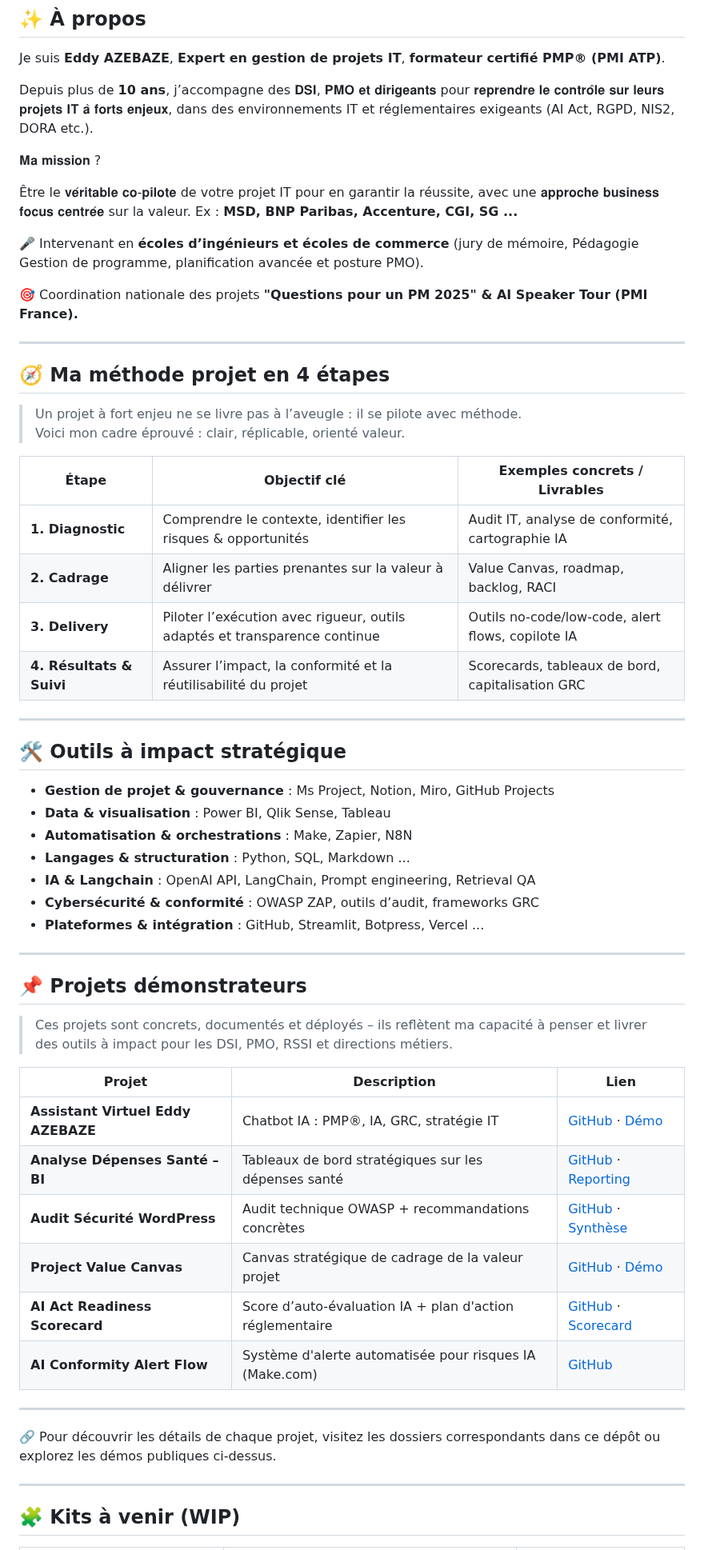
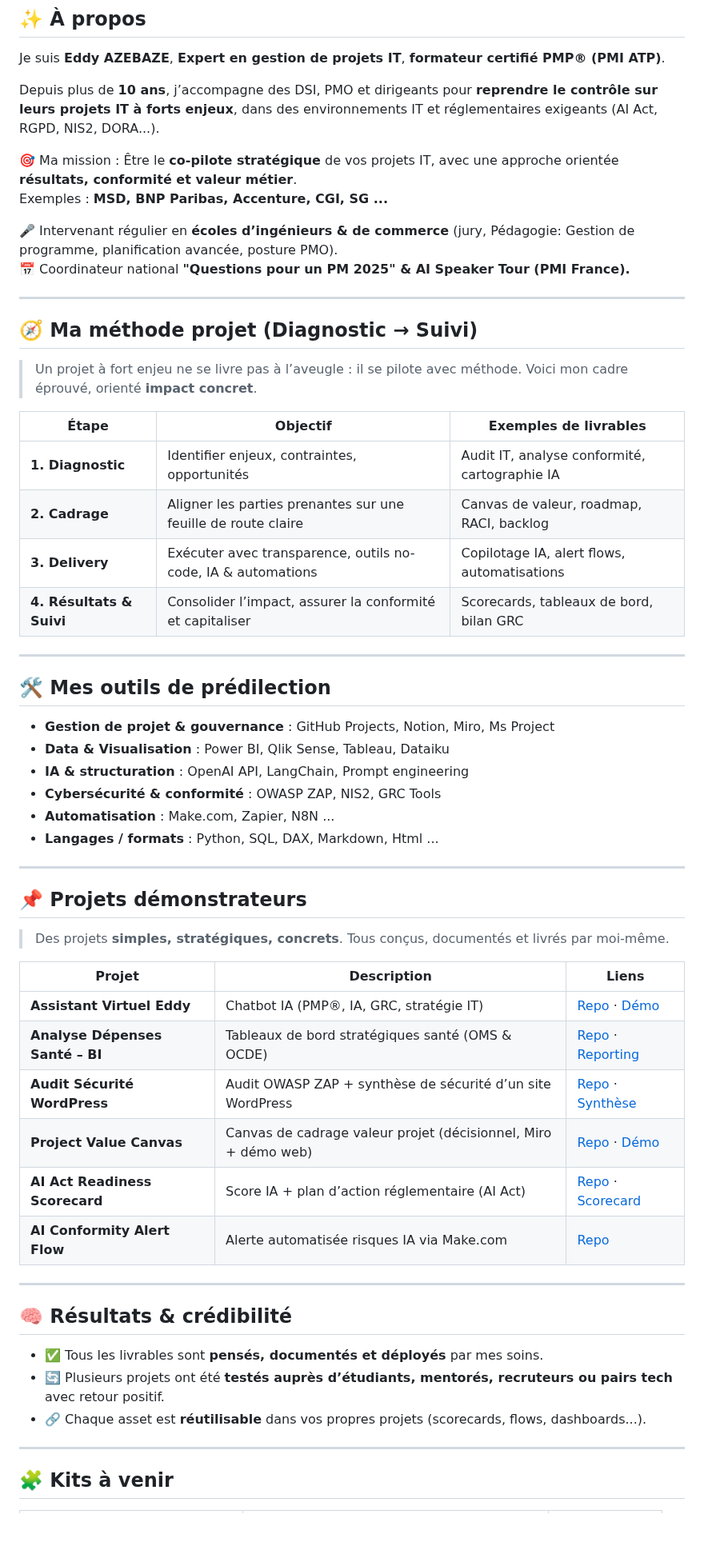
Before and after one commit to Eddyazebaze/Eddyazebaze, a Markdown page: README.md, the part around one of its changes. Shown at 80% size. Rendered like a GitHub page; blank space fills up the shorter version.

Commit message:
✨ README mis à jour : version complète et optimisée - profil, méthode projet, démonstrateurs, kits, articles, contact

```diff
--- a/README.md
+++ b/README.md
@@ -9,63 +9,62 @@
 
 Je suis **Eddy AZEBAZE**, **Expert en gestion de projets IT**, **formateur certifié PMP® (PMI ATP)**.
 
-Depuis plus de **10 ans**, j’accompagne des 𝐃𝐒𝐈, 𝐏𝐌𝐎 𝐞𝐭 𝐝𝐢𝐫𝐢𝐠𝐞𝐚𝐧𝐭𝐬 pour 𝐫𝐞𝐩𝐫𝐞𝐧𝐝𝐫𝐞 𝐥𝐞 𝐜𝐨𝐧𝐭𝐫𝐨̂𝐥𝐞 𝐬𝐮𝐫 𝐥𝐞𝐮𝐫𝐬 𝐩𝐫𝐨𝐣𝐞𝐭𝐬 𝐈𝐓 𝐚̀ 𝐟𝐨𝐫𝐭𝐬 𝐞𝐧𝐣𝐞𝐮𝐱, dans des environnements IT et réglementaires exigeants (AI Act, RGPD, NIS2, DORA etc.).
+Depuis plus de **10 ans**, j’accompagne des DSI, PMO et dirigeants pour **reprendre le contrôle sur leurs projets IT à forts enjeux**, dans des environnements IT et réglementaires exigeants (AI Act, RGPD, NIS2, DORA...).
 
-𝐌𝐚 𝐦𝐢𝐬𝐬𝐢𝐨𝐧 ?
+🎯 Ma mission : Être le **co-pilote stratégique** de vos projets IT, avec une approche orientée **résultats, conformité et valeur métier**.
+Exemples : **MSD, BNP Paribas, Accenture, CGI, SG ...**
 
-Être le 𝐯𝐞́𝐫𝐢𝐭𝐚𝐛𝐥𝐞 𝐜𝐨-𝐩𝐢𝐥𝐨𝐭𝐞 de votre projet IT pour en garantir la réussite, avec une 𝐚𝐩𝐩𝐫𝐨𝐜𝐡𝐞 𝐛𝐮𝐬𝐢𝐧𝐞𝐬𝐬 𝐟𝐨𝐜𝐮𝐬 𝐜𝐞𝐧𝐭𝐫𝐞́𝐞 sur la valeur.
-  Ex : **MSD, BNP Paribas, Accenture, CGI, SG ...**
-
-🎤 Intervenant en **écoles d’ingénieurs et écoles de commerce** (jury de mémoire, Pédagogie Gestion de programme, planification avancée et posture PMO).
-
-🎯 Coordination nationale des projets **"Questions pour un PM 2025" & AI Speaker Tour (PMI France).**
+🎤 Intervenant régulier en **écoles d’ingénieurs & de commerce** (jury, Pédagogie: Gestion de programme, planification avancée, posture PMO).
+📅 Coordinateur national **"Questions pour un PM 2025" & AI Speaker Tour (PMI France).**
 
 ---
 
-## 🧭 Ma méthode projet en 4 étapes
+## 🧭 Ma méthode projet (Diagnostic → Suivi)
 
-> Un projet à fort enjeu ne se livre pas à l’aveugle : il se pilote avec méthode.
-Voici mon cadre éprouvé : clair, réplicable, orienté valeur.
+> Un projet à fort enjeu ne se livre pas à l’aveugle : il se pilote avec méthode. Voici mon cadre éprouvé, orienté **impact concret**.
 
-| Étape                     | Objectif clé                                                              | Exemples concrets / Livrables                       |
-|--------------------------|---------------------------------------------------------------------------|----------------------------------------------------|
-| **1. Diagnostic**         | Comprendre le contexte, identifier les risques & opportunités             | Audit IT, analyse de conformité, cartographie IA   |
-| **2. Cadrage**            | Aligner les parties prenantes sur la valeur à délivrer                   | Value Canvas, roadmap, backlog, RACI               |
-| **3. Delivery**           | Piloter l’exécution avec rigueur, outils adaptés et transparence continue | Outils no-code/low-code, alert flows, copilote IA  |
-| **4. Résultats & Suivi**  | Assurer l’impact, la conformité et la réutilisabilité du projet           | Scorecards, tableaux de bord, capitalisation GRC   |
+| Étape                     | Objectif                                                               | Exemples de livrables                              |
+|--------------------------|------------------------------------------------------------------------|----------------------------------------------------|
+| **1. Diagnostic**         | Identifier enjeux, contraintes, opportunités                          | Audit IT, analyse conformité, cartographie IA      |
+| **2. Cadrage**            | Aligner les parties prenantes sur une feuille de route claire         | Canvas de valeur, roadmap, RACI, backlog           |
+| **3. Delivery**           | Exécuter avec transparence, outils no-code, IA & automations          | Copilotage IA, alert flows, automatisations        |
+| **4. Résultats & Suivi**  | Consolider l’impact, assurer la conformité et capitaliser             | Scorecards, tableaux de bord, bilan GRC            |
 
 ---
 
-## 🛠️ Outils à impact stratégique
+## 🛠️ Mes outils de prédilection
 
-- **Gestion de projet & gouvernance** : Ms Project, Notion, Miro, GitHub Projects
-- **Data & visualisation** : Power BI, Qlik Sense, Tableau
-- **Automatisation & orchestrations** : Make, Zapier, N8N
-- **Langages & structuration** : Python, SQL, Markdown ...
-- **IA & Langchain** : OpenAI API, LangChain, Prompt engineering, Retrieval QA
-- **Cybersécurité & conformité** : OWASP ZAP, outils d’audit, frameworks GRC
-- **Plateformes & intégration** : GitHub, Streamlit, Botpress, Vercel ...
+- **Gestion de projet & gouvernance** : GitHub Projects, Notion, Miro, Ms Project
+- **Data & Visualisation** : Power BI, Qlik Sense, Tableau, Dataiku
+- **IA & structuration** : OpenAI API, LangChain, Prompt engineering
+- **Cybersécurité & conformité** : OWASP ZAP, NIS2, GRC Tools
+- **Automatisation** : Make.com, Zapier, N8N ...
+- **Langages / formats** : Python, SQL, DAX, Markdown, Html ...
 
 ---
 
 ## 📌 Projets démonstrateurs
 
-> Ces projets sont concrets, documentés et déployés – ils reflètent ma capacité à penser et livrer des outils à impact pour les DSI, PMO, RSSI et directions métiers.
+> Des projets **simples, stratégiques, concrets**. Tous conçus, documentés et livrés par moi-même.
 
-| Projet                             | Description                                                          | Lien                                                   |
-|------------------------------------|----------------------------------------------------------------------|---------------------------------------------------------|
-| **Assistant Virtuel Eddy AZEBAZE** | Chatbot IA : PMP®, IA, GRC, stratégie IT                             | [GitHub](https://github.com/Eddyazebaze/portfolio-projets/tree/main/01-chatbot-assistant-eddy) · [Démo](https://cdn.botpress.cloud/webchat/v3.1/shareable.html?configUrl=https://files.bpcontent.cloud/2025/07/27/01/20250727010732-RSM5BWL1.json) |
-| **Analyse Dépenses Santé – BI**    | Tableaux de bord stratégiques sur les dépenses santé                 | [GitHub](https://github.com/Eddyazebaze/portfolio-projets/tree/main/06-analytics-sante-bi) · [Reporting](https://app.powerbi.com/links/...) |
-| **Audit Sécurité WordPress**       | Audit technique OWASP + recommandations concrètes                    | [GitHub](https://github.com/Eddyazebaze/portfolio-projets/tree/main/04-audit-securite-wordpress) · [Synthèse](https://cybersecurite50.wordpress.com) |
-| **Project Value Canvas**           | Canvas stratégique de cadrage de la valeur projet                    | [GitHub](https://github.com/Eddyazebaze/portfolio-projets/tree/main/05-project-value-canvas) · [Démo](https://project-value-canvas.vercel.app/) |
-| **AI Act Readiness Scorecard**     | Score d’auto-évaluation IA + plan d'action réglementaire             | [GitHub](https://github.com/Eddyazebaze/portfolio-projets/tree/main/02-ai-act-readiness-scorecard) · [Scorecard](https://ai-act-score.vercel.app) |
-| **AI Conformity Alert Flow**       | Système d'alerte automatisée pour risques IA (Make.com)              | [GitHub](https://github.com/Eddyazebaze/portfolio-projets/tree/main/03-ai-conformity-alert-flow) |
+| Projet                          | Description                                                                 | Liens                                                                                          |
+|----------------------------------|-----------------------------------------------------------------------------|--------------------------------------------------------------------------------------------------|
+| **Assistant Virtuel Eddy**       | Chatbot IA (PMP®, IA, GRC, stratégie IT)                                    | [Repo](https://github.com/Eddyazebaze/portfolio-projets/tree/main/01-chatbot-assistant-eddy) · [Démo](https://cdn.botpress.cloud/webchat/v3.1/shareable.html?configUrl=https://files.bpcontent.cloud/2025/07/27/01/20250727010732-RSM5BWL1.json) |
+| **Analyse Dépenses Santé – BI** | Tableaux de bord stratégiques santé (OMS & OCDE)                           | [Repo](https://github.com/Eddyazebaze/portfolio-projets/tree/main/06-analytics-sante-bi) · [Reporting](https://github.com/Eddyazebaze/portfolio-projets/tree/main/06-analytics-sante-bi/reporting) |
+| **Audit Sécurité WordPress**    | Audit OWASP ZAP + synthèse de sécurité d’un site WordPress                 | [Repo](https://github.com/Eddyazebaze/portfolio-projets/tree/main/04-audit-securite-wordpress) · [Synthèse](https://github.com/Eddyazebaze/portfolio-projets/blob/main/04-audit-securite-wordpress/exports/security-summary.md) |
+| **Project Value Canvas**        | Canvas de cadrage valeur projet (décisionnel, Miro + démo web)             | [Repo](https://github.com/Eddyazebaze/portfolio-projets/tree/main/05-project-value-canvas) · [Démo](https://project-value-canvas.vercel.app/) |
+| **AI Act Readiness Scorecard**  | Score IA + plan d’action réglementaire (AI Act)                            | [Repo](https://github.com/Eddyazebaze/portfolio-projets/tree/main/02-ai-act-readiness-scorecard) · [Scorecard](https://ai-act-score.vercel.app) |
+| **AI Conformity Alert Flow**    | Alerte automatisée risques IA via Make.com                                 | [Repo](https://github.com/Eddyazebaze/portfolio-projets/tree/main/03-ai-conformity-alert-flow) |
 
 ---
 
-🔗 Pour découvrir les détails de chaque projet, visitez les dossiers correspondants dans ce dépôt ou explorez les démos publiques ci-dessus.
+## 🧠 Résultats & crédibilité
+
+- ✅ Tous les livrables sont **pensés, documentés et déployés** par mes soins.
+- 🔄 Plusieurs projets ont été **testés auprès d’étudiants, mentorés, recruteurs ou pairs tech** avec retour positif.
+- 🔗 Chaque asset est **réutilisable** dans vos propres projets (scorecards, flows, dashboards...).
 
 ---
 
-## 🧩 Kits à venir (WIP)
+## 🧩 Kits à venir
 
```
Also changed, not shown: other parts of README.md (+21 -41 lines).
